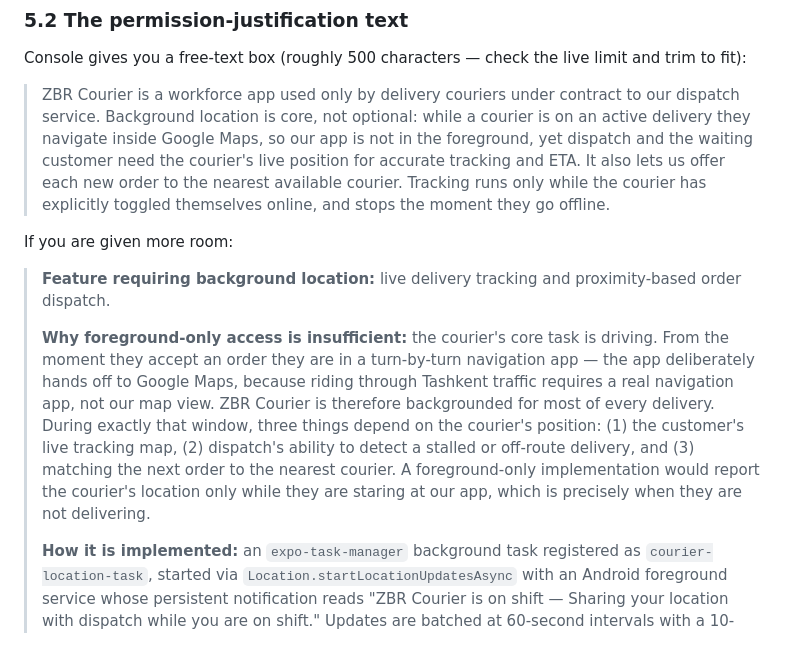
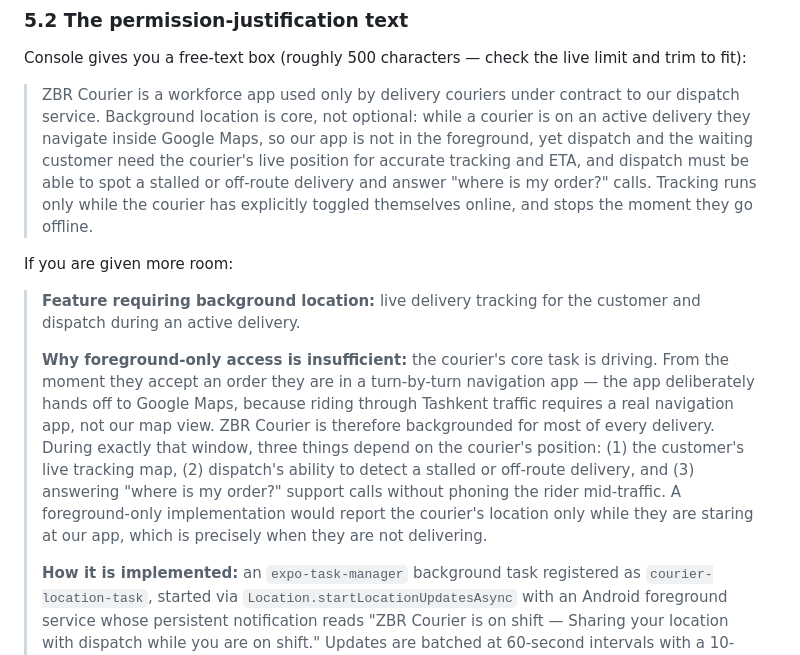
Before and after one commit to Furqatbek/elcafe-courier-mobile-app, a Markdown page: docs/PLAY_STORE_SUBMISSION.md, the part around the change. Drawn GitHub-style.

Commit message:
Remove the proximity claim from the Play declaration text
The background-location justification still told Google that the app
offers each new order "to the nearest available courier" and described
"proximity-based order dispatch". Neither is true: the backend does not
distance-filter GET /couriers/me/available-orders — every courier sees
every unassigned order, and preferredRadiusKm is stored but unused.

This is the worst possible place for an inaccurate claim. The Location
permissions declaration is a manual human review, and a reviewer who
compares the stated feature against the app's actual behaviour finds a
justification for a sensitive permission that the app does not
implement.

Replaced with what the code genuinely does: live tracking for the
customer, dispatch spotting a stalled or off-route delivery, and
answering "where is my order?" support calls.

Co-Authored-By: Claude Opus 5 <noreply@anthropic.com>
Claude-Session: https://claude.ai/code/session_015sELwFqXQuBtiogRCVx2Nd

```diff
--- a/docs/PLAY_STORE_SUBMISSION.md
+++ b/docs/PLAY_STORE_SUBMISSION.md
@@ -777,22 +777,24 @@ Console gives you a free-text box (roughly 500 characters — check the live lim
 > ZBR Courier is a workforce app used only by delivery couriers under contract to our dispatch service.
 > Background location is core, not optional: while a courier is on an active delivery they navigate
 > inside Google Maps, so our app is not in the foreground, yet dispatch and the waiting customer need
-> the courier's live position for accurate tracking and ETA. It also lets us offer each new order to
-> the nearest available courier. Tracking runs only while the courier has explicitly toggled themselves
-> online, and stops the moment they go offline.
+> the courier's live position for accurate tracking and ETA, and dispatch must be able to spot a
+> stalled or off-route delivery and answer "where is my order?" calls. Tracking runs only while the
+> courier has explicitly toggled themselves online, and stops the moment they go offline.
 
 If you are given more room:
 
-> **Feature requiring background location:** live delivery tracking and proximity-based order dispatch.
+> **Feature requiring background location:** live delivery tracking for the customer and dispatch
+> during an active delivery.
 >
 > **Why foreground-only access is insufficient:** the courier's core task is driving. From the moment
 > they accept an order they are in a turn-by-turn navigation app — the app deliberately hands off to
 > Google Maps, because riding through Tashkent traffic requires a real navigation app, not our map
 > view. ZBR Courier is therefore backgrounded for most of every delivery. During exactly that window,
 > three things depend on the courier's position: (1) the customer's live tracking map, (2) dispatch's
-> ability to detect a stalled or off-route delivery, and (3) matching the next order to the nearest
-> courier. A foreground-only implementation would report the courier's location only while they are
-> staring at our app, which is precisely when they are not delivering.
+> ability to detect a stalled or off-route delivery, and (3) answering "where is my order?" support
+> calls without phoning the rider mid-traffic. A foreground-only implementation would report the
+> courier's location only while they are staring at our app, which is precisely when they are not
+> delivering.
 >
 > **How it is implemented:** an `expo-task-manager` background task registered as
 > `courier-location-task`, started via `Location.startLocationUpdatesAsync` with an Android foreground
```
